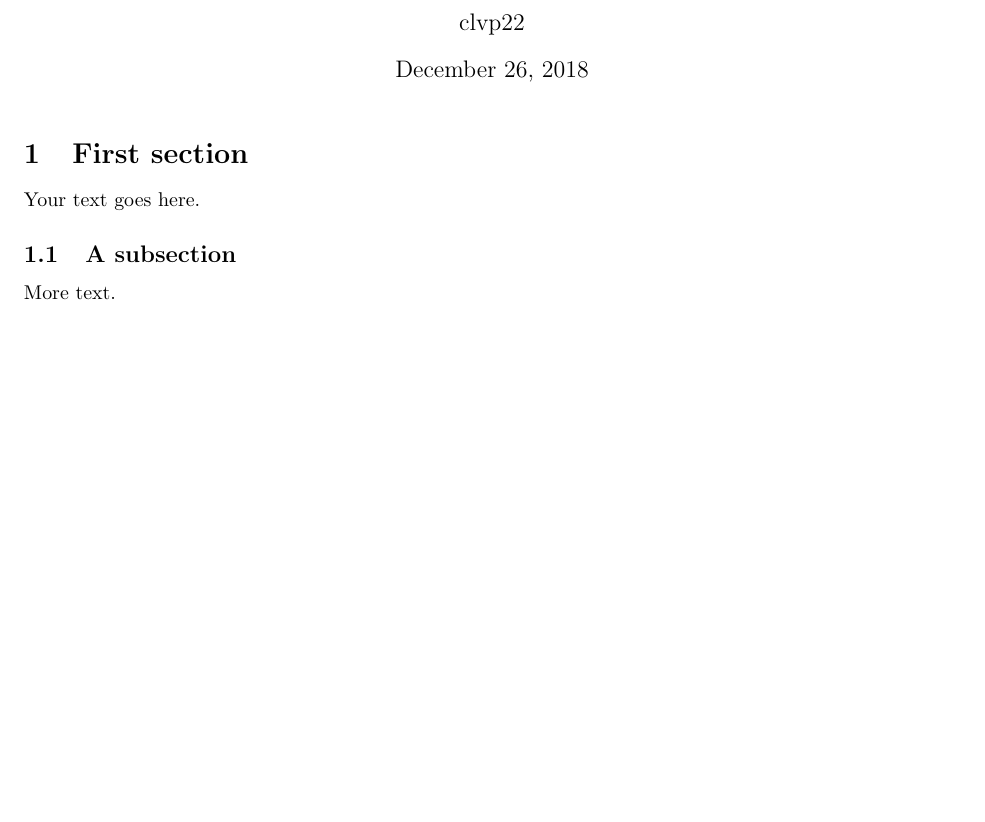
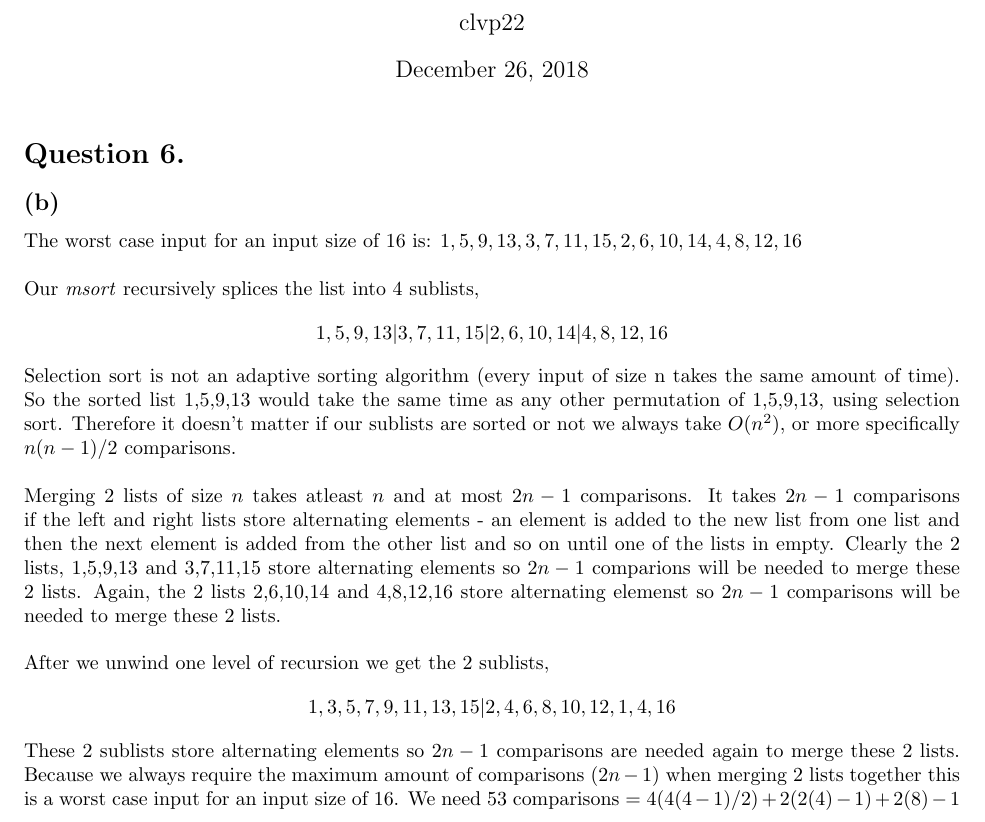
Before and after one commit to sacktock/ADS-Summative, a LaTeX document (clvp22_q6b/clvp22_q6b.tex): part of the page, cut so that both start at the same text, the shorter picture padded with empty space. Compiled offline with pdfLaTeX.

Commit message:
type setting of question 6b

```diff
--- a/clvp22_q6b/clvp22_q6b.tex
+++ b/clvp22_q6b/clvp22_q6b.tex
@@ -24,12 +24,21 @@
 \begin{document}
 \maketitle
 
-\section{First section}
-
-Your text goes here.
-
-\subsection{A subsection}
-
-More text.
-
+\section*{Question 6.}
+\subsection*{(b)}
+The worst case input for an input size of 16 is: $1, 5, 9, 13, 3, 7, 11, 15, 2, 6, 10, 14, 4, 8, 12, 16$
+\\
+\\
+Our \textit{msort} recursively splices the list into 4 sublists,
+$$1, 5, 9, 13 | 3, 7, 11, 15 | 2, 6, 10, 14 | 4, 8, 12, 16$$
+Selection sort is not an adaptive sorting algorithm (every input of size n takes the same amount of time).
+So the sorted list 1,5,9,13 would take the same time as any other permutation of 1,5,9,13, using selection sort. Therefore it doesn't matter if our sublists are sorted or not we always take $O(n^2)$, or more specifically $n(n-1)/2$ comparisons.
+\\
+\\
+Merging $2$ lists of size $n$ takes atleast $n$ and at most $2n-1$ comparisons. It takes $2n-1$ comparisons if the left and right lists store alternating elements - an element is added to the new list from one list and then the next element is added from the other list and so on until one of the lists in empty. Clearly the 2 lists, 1,5,9,13 and 3,7,11,15 store alternating elements so $2n-1$ comparions will be needed to merge these $2$ lists. Again, the $2$ lists 2,6,10,14 and 4,8,12,16 store alternating elemenst so $2n-1$ comparisons will be needed to merge these 2 lists.
+\\
+\\
+After we unwind one level of recursion we get the 2 sublists,
+$$1, 3, 5, 7, 9, 11, 13, 15 | 2, 4, 6, 8, 10, 12, 1, 4, 16$$
+These 2 sublists store alternating elements so $2n-1$ comparisons are needed again to merge these 2 lists. Because we always require the maximum amount of comparisons ($2n-1$) when merging 2 lists together this is a worst case input for an input size of 16. We need 53 comparisons = $4(4(4-1)/2) + 2(2(4)-1) + 2(8)-1$
 \end{document}
```
Also changed, not shown: clvp22_q6b/clvp22_q6b.txt (deleted, +0 -13 lines), clvp22_q6b/clvp22_q6b.pdf, 3 other files.
